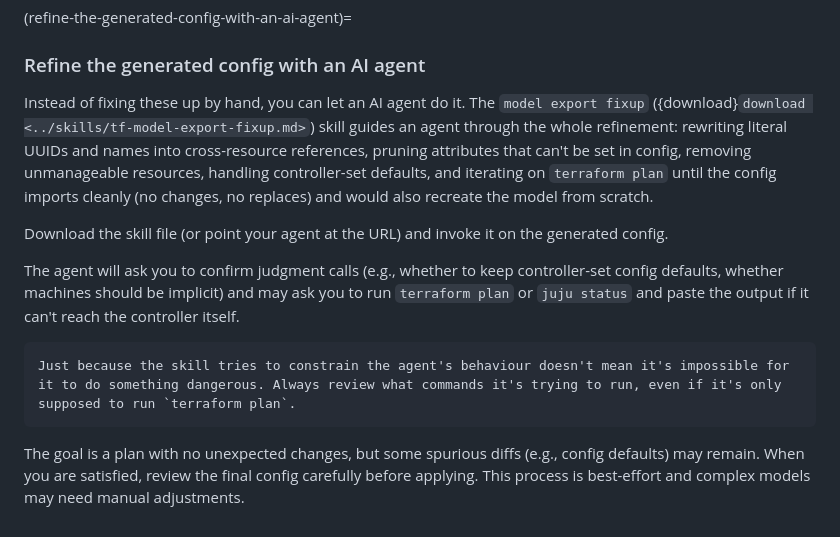
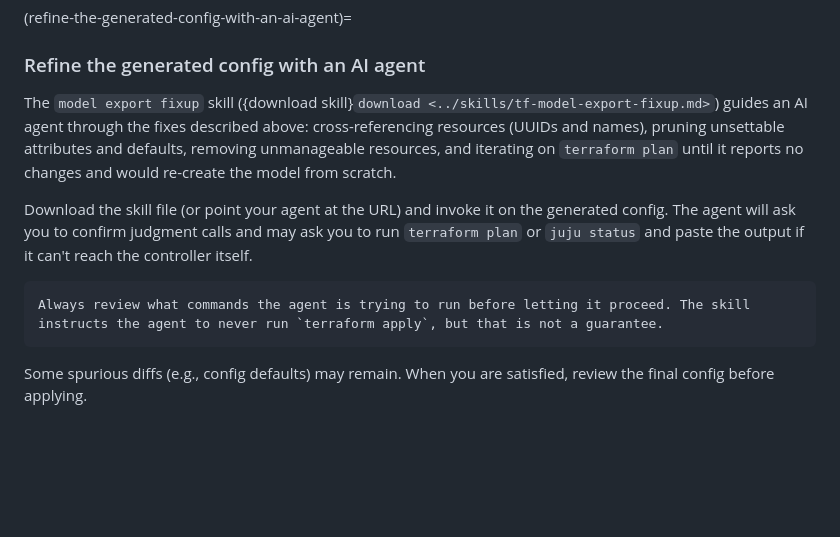
Before and after one commit to juju/terraform-provider-juju, a Markdown page: docs-rtd/howto/manage-models.md, the part around the change. Rendered like a GitHub page; blank space fills up the shorter version.

Commit message:
refactor: shorter

````diff
--- a/docs-rtd/howto/manage-models.md
+++ b/docs-rtd/howto/manage-models.md
@@ -641,14 +641,12 @@ It is advisable to either remove these resources from the generated configuratio
 (refine-the-generated-config-with-an-ai-agent)=
 ### Refine the generated config with an AI agent
 
-Instead of fixing these up by hand, you can let an AI agent do it. The `model export fixup` ({download}`download <../skills/tf-model-export-fixup.md>`) skill guides an agent through the whole refinement: rewriting literal UUIDs and names into cross-resource references, pruning attributes that can't be set in config, removing unmanageable resources, handling controller-set defaults, and iterating on `terraform plan` until the config imports cleanly (no changes, no replaces) and would also recreate the model from scratch.
+The `model export fixup` skill ({download skill}`download <../skills/tf-model-export-fixup.md>`) guides an AI agent through the fixes described above: cross-referencing resources (UUIDs and names), pruning unsettable attributes and defaults, removing unmanageable resources, and iterating on `terraform plan` until it reports no changes and would re-create the model from scratch.
 
-Download the skill file (or point your agent at the URL) and invoke it on the generated config.
+Download the skill file (or point your agent at the URL) and invoke it on the generated config. The agent will ask you to confirm judgment calls and may ask you to run `terraform plan` or `juju status` and paste the output if it can't reach the controller itself.
 
-The agent will ask you to confirm judgment calls (e.g., whether to keep controller-set config defaults, whether machines should be implicit) and may ask you to run `terraform plan` or `juju status` and paste the output if it can't reach the controller itself.
-
-```{note}
-Just because the skill tries to constrain the agent's behaviour doesn't mean it's impossible for it to do something dangerous. Always review what commands it's trying to run, even if it's only supposed to run `terraform plan`.
+```{warning}
+Always review what commands the agent is trying to run before letting it proceed. The skill instructs the agent to never run `terraform apply`, but that is not a guarantee.
 ```
 
-The goal is a plan with no unexpected changes, but some spurious diffs (e.g., config defaults) may remain. When you are satisfied, review the final config carefully before applying. This process is best-effort and complex models may need manual adjustments.
+Some spurious diffs (e.g., config defaults) may remain. When you are satisfied, review the final config before applying.
````
Also changed, not shown: docs-rtd/skills/tf-model-export-fixup.md (+2 -1 lines).
